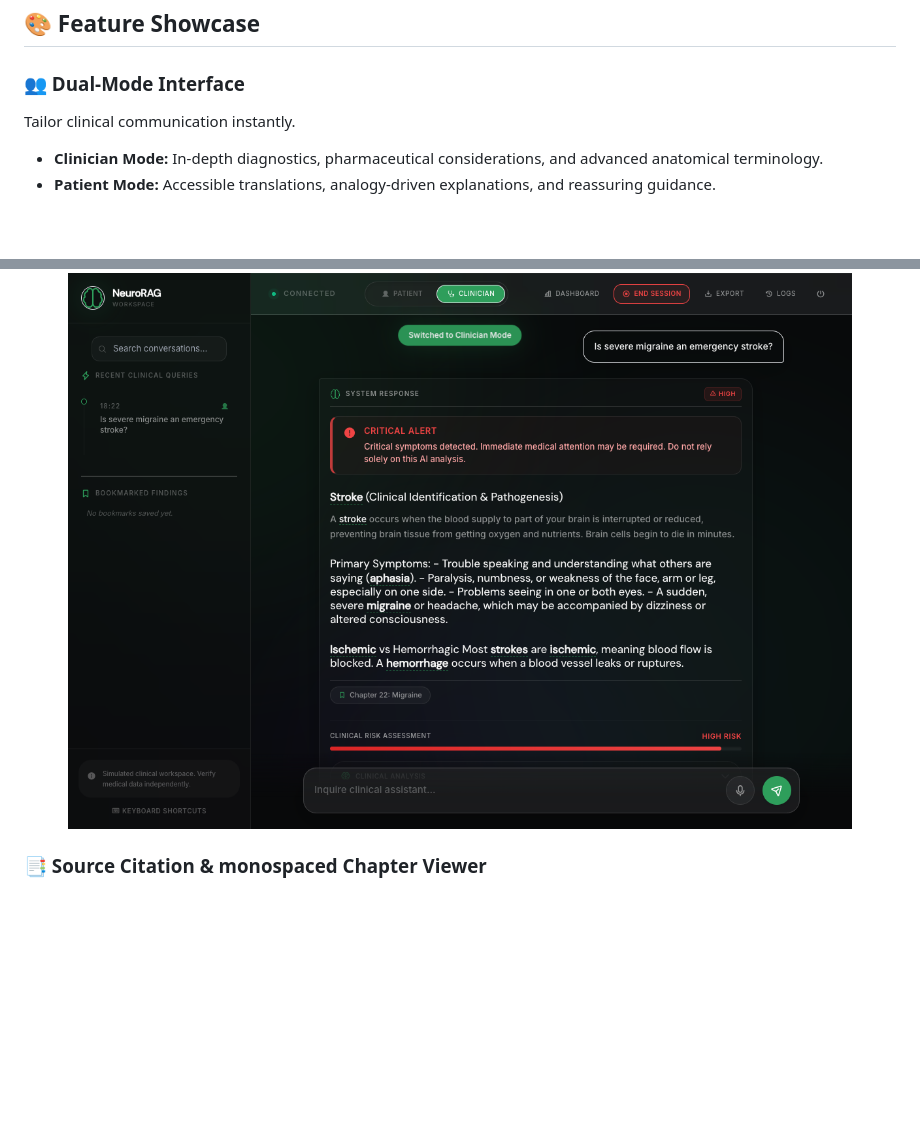
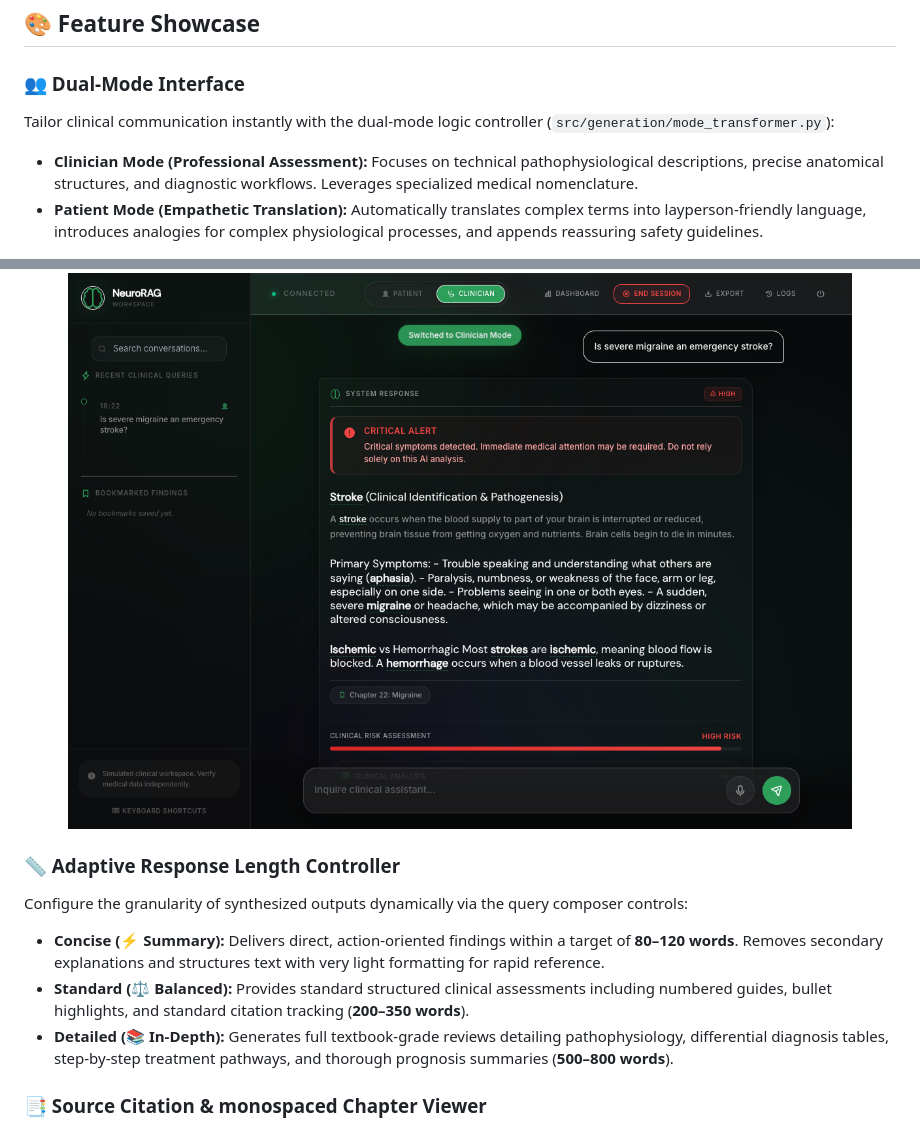
Before and after one commit to Sumanthss888/NeuroRAG, a Markdown page: README.md, 2 parts joined by grey strips. Drawn GitHub-style; blank space fills up the shorter version.

Commit message:
docs(readme): document dual-mode logic and response length features

```diff
--- a/README.md
+++ b/README.md
@@ -148,12 +148,19 @@ sequenceDiagram
 ## 🎨 Feature Showcase
 
 ### 👥 Dual-Mode Interface
-Tailor clinical communication instantly.
-- **Clinician Mode:** In-depth diagnostics, pharmaceutical considerations, and advanced anatomical terminology.
-- **Patient Mode:** Accessible translations, analogy-driven explanations, and reassuring guidance.
+Tailor clinical communication instantly with the dual-mode logic controller (`src/generation/mode_transformer.py`):
+- **Clinician Mode (Professional Assessment):** Focuses on technical pathophysiological descriptions, precise anatomical structures, and diagnostic workflows. Leverages specialized medical nomenclature.
+- **Patient Mode (Empathetic Translation):** Automatically translates complex terms into layperson-friendly language, introduces analogies for complex physiological processes, and appends reassuring safety guidelines.
+
 <div align="center">
   <img src="assets/chat-ui.png" alt="Clinical Workspace Dual-Mode Toggle" width="90%" style="border-radius: 8px; margin: 10px 0;"/>
 </div>
+
+### 📏 Adaptive Response Length Controller
+Configure the granularity of synthesized outputs dynamically via the query composer controls:
+- **Concise (⚡ Summary):** Delivers direct, action-oriented findings within a target of **80–120 words**. Removes secondary explanations and structures text with very light formatting for rapid reference.
+- **Standard (⚖️ Balanced):** Provides standard structured clinical assessments including numbered guides, bullet highlights, and standard citation tracking (**200–350 words**).
+- **Detailed (📚 In-Depth):** Generates full textbook-grade reviews detailing pathophysiology, differential diagnosis tables, step-by-step treatment pathways, and thorough prognosis summaries (**500–800 words**).
 
 ### 📑 Source Citation & monospaced Chapter Viewer
 - Interactive source citations displayed beneath responses.
```
